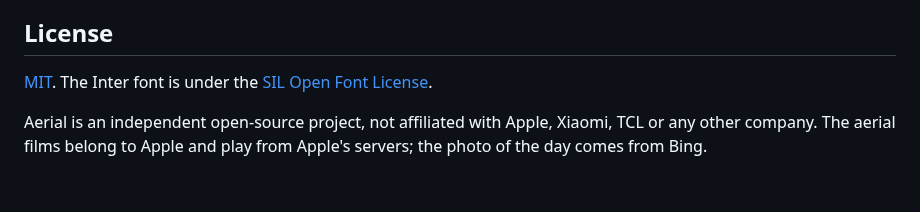
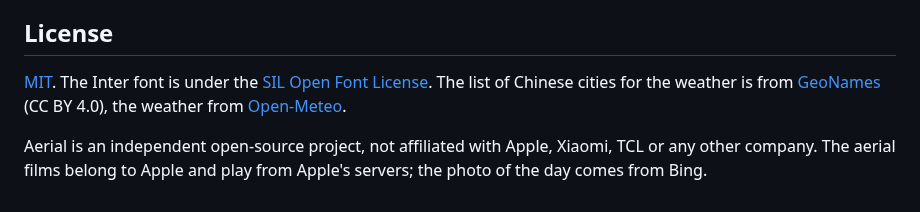
Before and after one commit to Bernardxu123/aerial-tv, a Markdown page: README.en.md, the part around the change. Drawn GitHub-style.

Commit message:
README: credit GeoNames and Open-Meteo
Co-Authored-By: Claude Opus 5.5 <noreply@anthropic.com>

```diff
--- a/README.en.md
+++ b/README.en.md
@@ -157,6 +157,6 @@ See [ARCHITECTURE.md](docs/ARCHITECTURE.md) for the code, [HANDOFF.md](docs/HAND
 
 ## License
 
-[MIT](LICENSE). The Inter font is under the [SIL Open Font License](FONT-LICENSE-OFL.txt).
+[MIT](LICENSE). The Inter font is under the [SIL Open Font License](FONT-LICENSE-OFL.txt). The list of Chinese cities for the weather is from [GeoNames](https://www.geonames.org) (CC BY 4.0), the weather from [Open-Meteo](https://open-meteo.com).
 
 Aerial is an independent open-source project, not affiliated with Apple, Xiaomi, TCL or any other company. The aerial films belong to Apple and play from Apple's servers; the photo of the day comes from Bing.
```
Also changed, not shown: README.md (+1 -1 lines).
